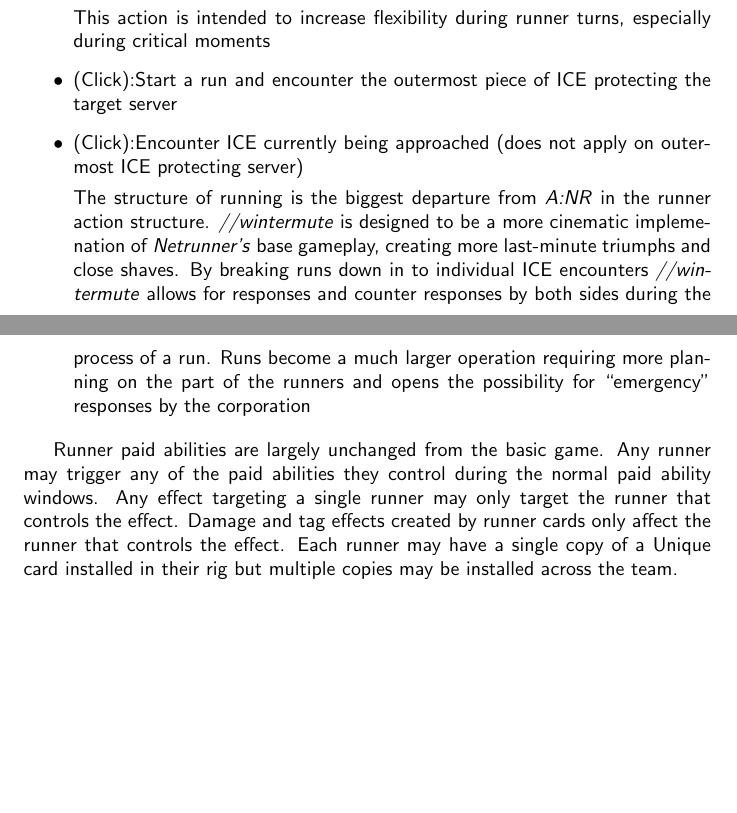
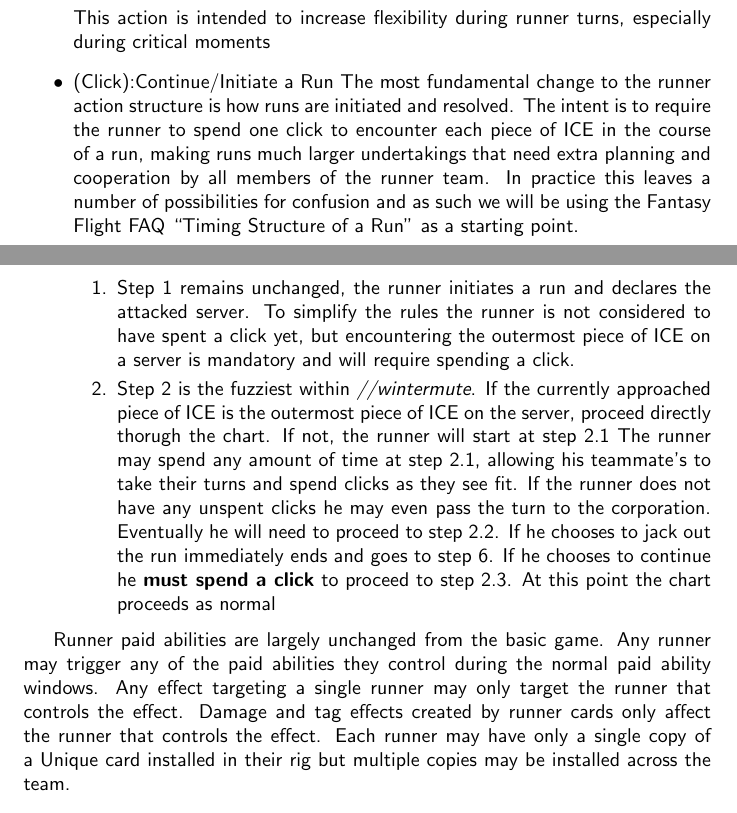
Before and after one commit to aswan89/wintermute, a LaTeX document (rulebook.tex): two parts of pages 4 and 5 of 6, joined at a grey line, cut so that both start at the same text, the shorter picture padded with empty space. Compiled offline with pdfLaTeX.

Commit message:
Clarified rules during a run.

```diff
--- a/rulebook.tex
+++ b/rulebook.tex
@@ -77,13 +77,17 @@
 
 		This action is intended to increase flexibility during runner turns, especially during critical moments
 
-	\item (Click):Start a run and encounter the outermost piece of ICE protecting the target server
-	\item (Click):Encounter ICE currently being approached (does not apply on outermost ICE protecting server)
+	\item (Click):Continue/Initiate a Run
+		The most fundamental change to the runner action structure is how runs are initiated and resolved. The intent is to require the runner to spend one click to encounter each piece of ICE in the course of a run, making runs much larger undertakings that need extra planning and cooperation by all members of the runner team. In practice this leaves a number of possibilities for confusion and as such we will be using the Fantasy Flight FAQ ``Timing Structure of a Run'' as a starting point.
+		\begin{enumerate}
+			\item Step 1 remains unchanged, the runner initiates a run and declares the attacked server. To simplify the rules the runner is not considered to have spent a click yet, but encountering the outermost piece of ICE on a server is mandatory and will require spending a click.
+			\item Step 2 is the fuzziest within \emph{//wintermute}. If the currently approached piece of ICE is the outermost piece of ICE on the server, proceed directly thorugh the chart. If not, the runner will start at step 2.1 The runner may spend any amount of time at step 2.1, allowing his teammate's to take their turns and spend clicks as they see fit. If the runner does not have any unspent clicks he may even pass the turn to the corporation. Eventually he will need to proceed to step 2.2. If he chooses to jack out the run immediately ends and goes to step 6. If he chooses to continue he \textbf{must spend a click} to proceed to step 2.3. At this point the chart proceeds as normal
+		\end{enumerate}
 
-		The structure of running is the biggest departure from \emph{A:NR} in the runner action structure. \emph{//wintermute} is designed to be a more cinematic implemenation of \emph{Netrunner's} base gameplay, creating more last-minute triumphs and close shaves. By breaking runs down in to individual ICE encounters \emph{//wintermute} allows for responses and counter responses by both sides during the process of a run. Runs become a much larger operation requiring more planning on the part of the runners and opens the possibility for ``emergency'' responses by the corporation
+
 \end{itemize}
 
-Runner paid abilities are largely unchanged from the basic game. Any runner may trigger any of the paid abilities they control during the normal paid ability windows. Any effect targeting a single runner may only target the runner that controls the effect. Damage and tag effects created by runner cards only affect the runner that controls the effect. Each runner may have a single copy of a Unique card installed in their rig but multiple copies may be installed across the team.
+Runner paid abilities are largely unchanged from the basic game. Any runner may trigger any of the paid abilities they control during the normal paid ability windows. Any effect targeting a single runner may only target the runner that controls the effect. Damage and tag effects created by runner cards only affect the runner that controls the effect. Each runner may have only a single copy of a Unique card installed in their rig but multiple copies may be installed across the team.
 
 \subsection{Corporation}
 
```
Also changed, not shown: rulebook.pdf, rulebook.tex (2 more changed lines), 1 other file.
